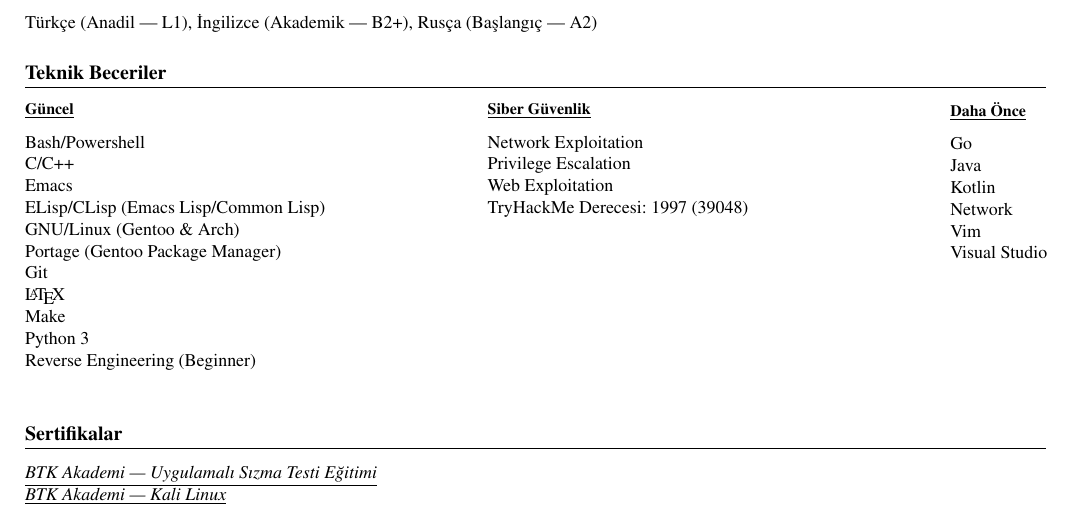
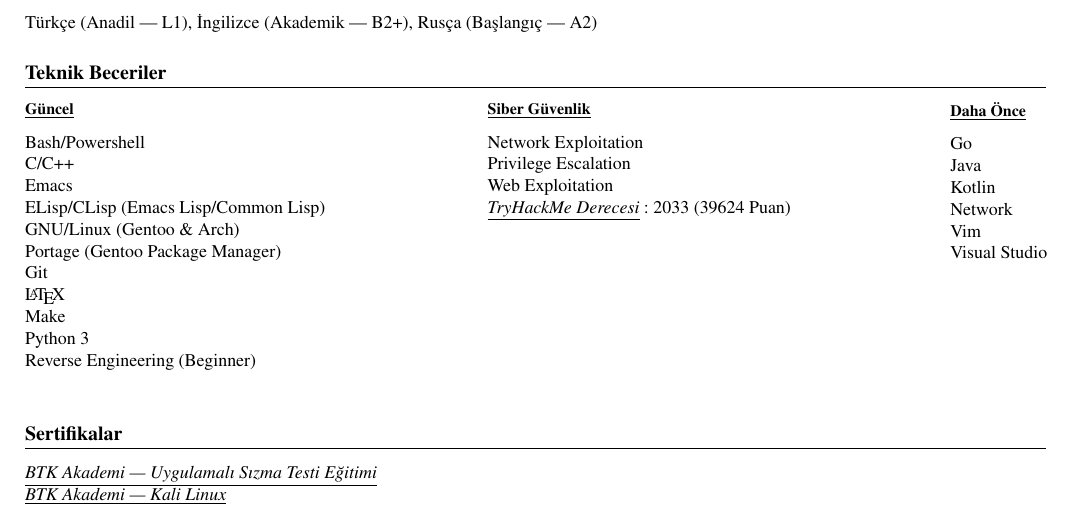
Before and after one commit to yigitemres/cv, a LaTeX CV (cvtr.tex, which reads cvref.tex): part of page 2 of 2, cut so that both start at the same text. Compiled offline with pdfLaTeX.

Commit message:
Add THM link.

```diff
--- a/cvref.tex
+++ b/cvref.tex
@@ -62,11 +62,11 @@
 }
 
 \def\thmrank{
-    TryHackMe Rank: 1997 (39048)
+    \links{\mythm}{TryHackMe Rank}: 2033 (39624 Pts)
 }
 
 \def\thmderece{
-    TryHackMe Derecesi: 1997 (39048)
+    \links{\mythm}{TryHackMe Derecesi}: 2033 (39624 Puan)
 }
 
 \def\cybersec{
```
Also changed, not shown: cv.pdf, cvtr.pdf.
